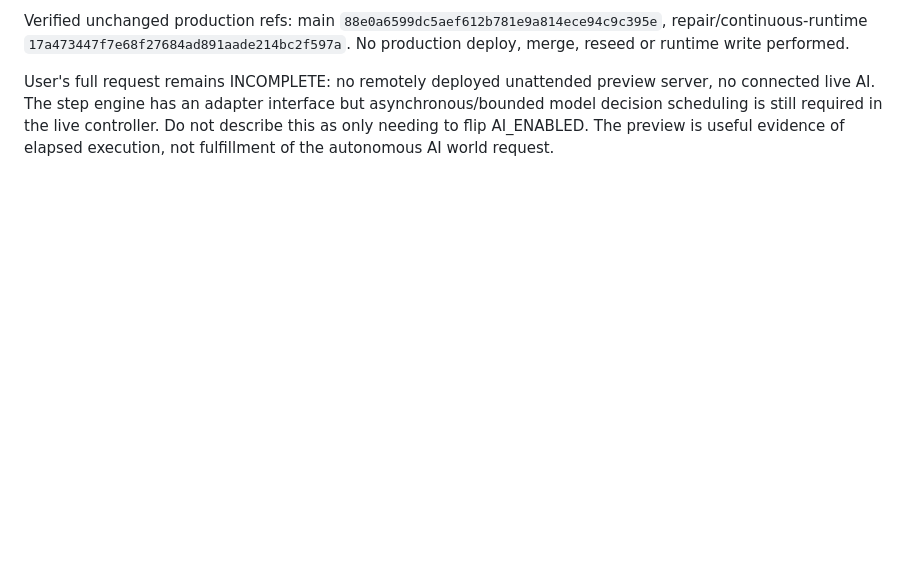
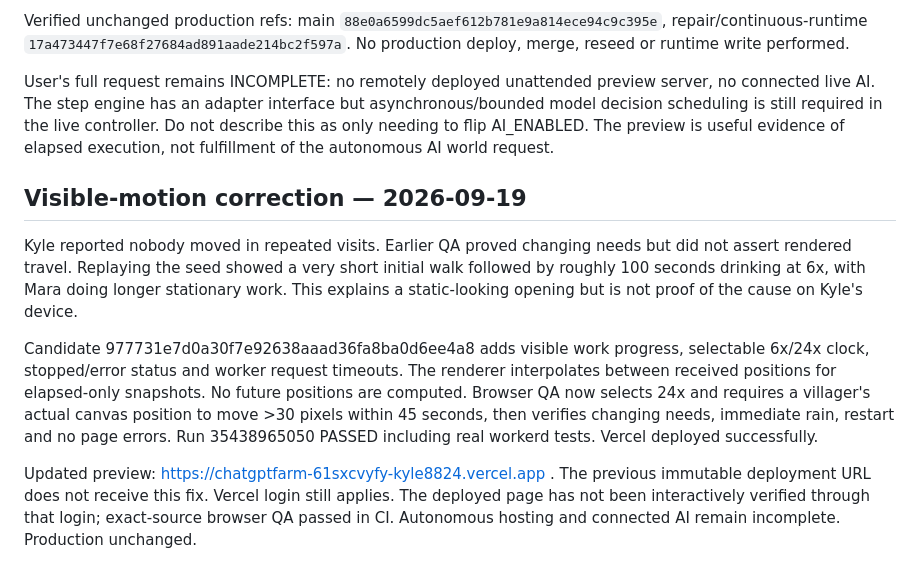
Before and after one commit to kyle8824/chatgptfarm, a Markdown page: live-preview/README.md, the part around the change. Rendered like a GitHub page; blank space fills up the shorter version.

Commit message:
docs: record visible-motion check and updated preview URL [skip ci]

```diff
--- a/live-preview/README.md
+++ b/live-preview/README.md
@@ -31,3 +31,11 @@ Browser-only preview URL: https://chatgptfarm-h6tmzuztq-kyle8824.vercel.app (exi
 Verified unchanged production refs: main `88e0a6599dc5aef612b781e9a814ece94c9c395e`, repair/continuous-runtime `17a473447f7e68f27684ad891aade214bc2f597a`. No production deploy, merge, reseed or runtime write performed.
 
 User's full request remains INCOMPLETE: no remotely deployed unattended preview server, no connected live AI. The step engine has an adapter interface but asynchronous/bounded model decision scheduling is still required in the live controller. Do not describe this as only needing to flip AI_ENABLED. The preview is useful evidence of elapsed execution, not fulfillment of the autonomous AI world request.
+
+## Visible-motion correction — 2026-09-19
+
+Kyle reported nobody moved in repeated visits. Earlier QA proved changing needs but did not assert rendered travel. Replaying the seed showed a very short initial walk followed by roughly 100 seconds drinking at 6x, with Mara doing longer stationary work. This explains a static-looking opening but is not proof of the cause on Kyle's device.
+
+Candidate 977731e7d0a30f7e92638aaad36fa8ba0d6ee4a8 adds visible work progress, selectable 6x/24x clock, stopped/error status and worker request timeouts. The renderer interpolates between received positions for elapsed-only snapshots. No future positions are computed. Browser QA now selects 24x and requires a villager's actual canvas position to move >30 pixels within 45 seconds, then verifies changing needs, immediate rain, restart and no page errors. Run 35438965050 PASSED including real workerd tests. Vercel deployed successfully.
+
+Updated preview: https://chatgptfarm-61sxcvyfy-kyle8824.vercel.app . The previous immutable deployment URL does not receive this fix. Vercel login still applies. The deployed page has not been interactively verified through that login; exact-source browser QA passed in CI. Autonomous hosting and connected AI remain incomplete. Production unchanged.
```
